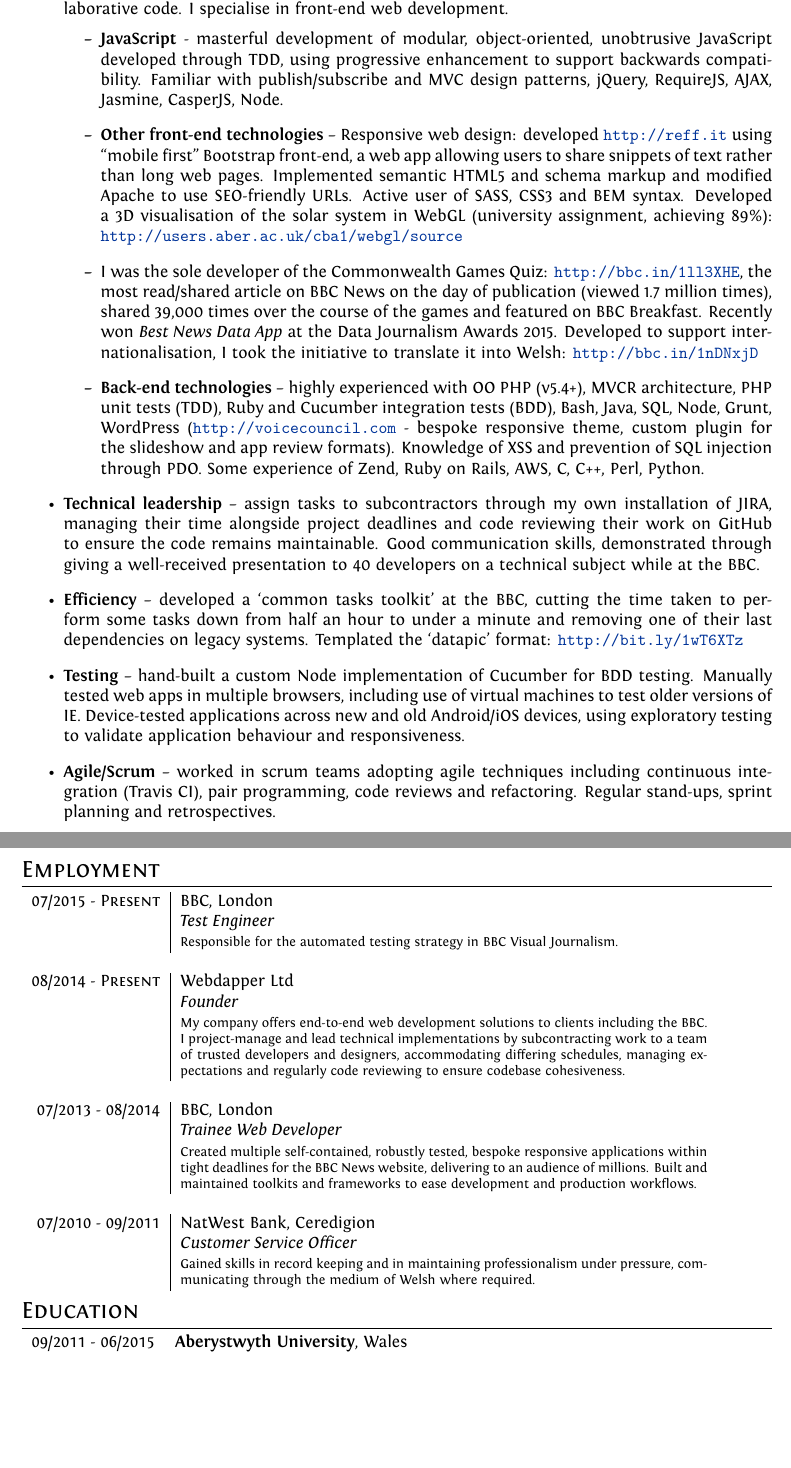
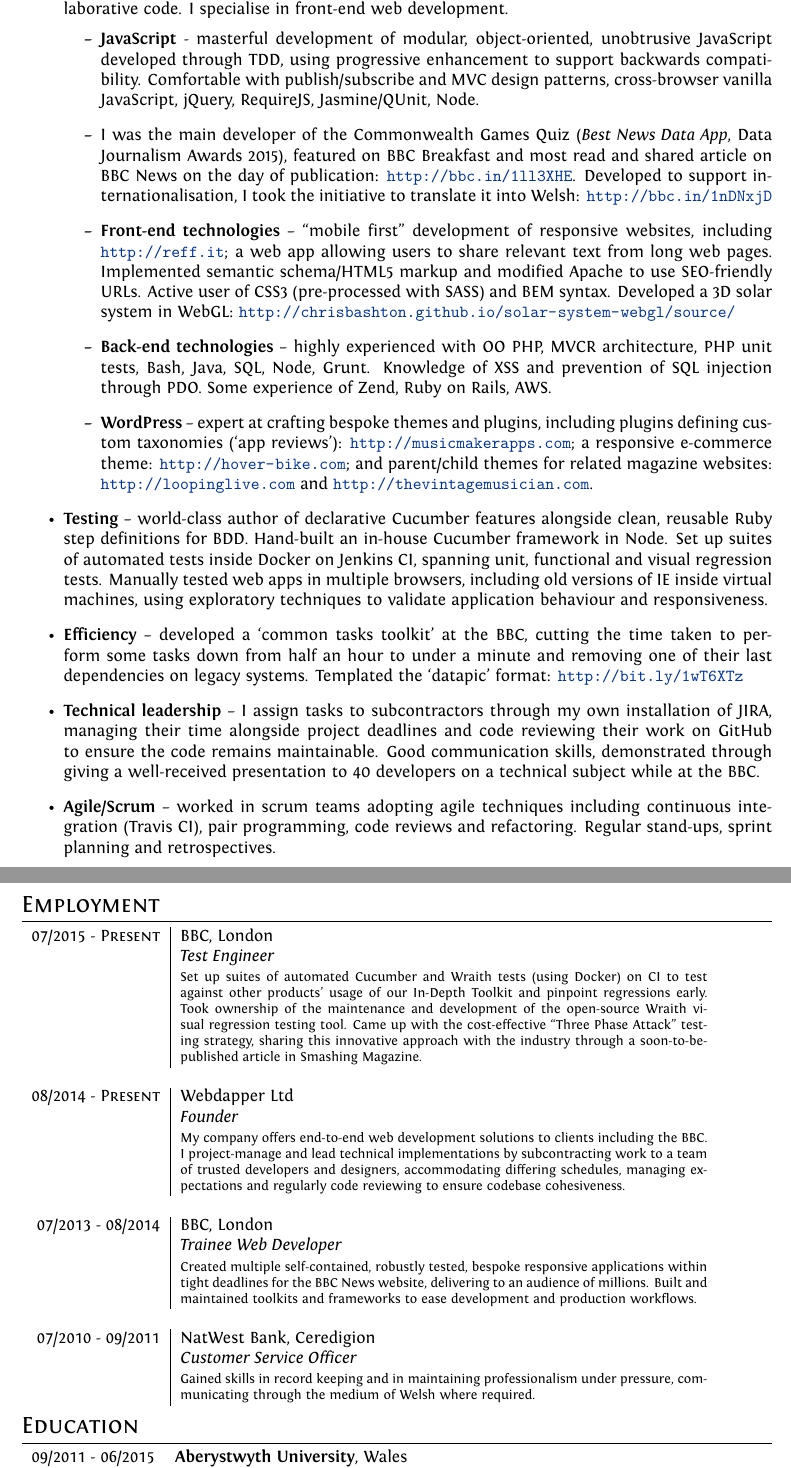
Before and after one commit to ChrisBAshton/cv, a LaTeX CV (cv--public.tex, which reads cv.tex): two parts of pages 1 and 2 of 2, joined at a grey line, cut so that both start at the same text, the shorter picture padded with empty space. Compiled offline with XeLaTeX.

Commit message:
updated with testing experience

```diff
--- a/cv.tex
+++ b/cv.tex
@@ -32,20 +28,23 @@
     \begin{itemize}
         \setlength\itemsep{0.3em}
 
-        \item \textbf{JavaScript} - masterful development of modular, object-oriented, unobtrusive JavaScript developed through TDD, using progressive enhancement to support backwards compatibility. Familiar with publish/subscribe and MVC design patterns, jQuery, RequireJS, AJAX, Jasmine, CasperJS, Node.
+        \item \textbf{JavaScript} - masterful development of modular, object-oriented, unobtrusive JavaScript developed through TDD, using progressive enhancement to support backwards compatibility. Comfortable with publish/subscribe and MVC design patterns, cross-browser vanilla JavaScript, jQuery, RequireJS, Jasmine/QUnit, Node.
 
-        \item \textbf{Other front-end technologies} – Responsive web design: developed \url{http://reff.it} using “mobile first” Bootstrap front-end, a web app allowing users to share snippets of text rather than long web pages. Implemented semantic HTML5 and schema markup and modified Apache to use SEO-friendly URLs. Active user of SASS, CSS3 and BEM syntax. Developed a 3D visualisation of the solar system in WebGL (university assignment, achieving 89\%): \url{http://users.aber.ac.uk/cba1/webgl/source}
+        \item I was the main developer of the Commonwealth Games Quiz (\emph{Best News Data App}, Data Journalism Awards 2015), featured on BBC Breakfast and most read and shared article on BBC News on the day of publication: \url{http://bbc.in/1ll3XHE}. Developed to support internationalisation, I took the initiative to translate it into Welsh: \url{http://bbc.in/1nDNxjD}
 
-        \item I was the sole developer of the Commonwealth Games Quiz: \url{http://bbc.in/1ll3XHE}, the most read/shared article on BBC News on the day of publication (viewed 1.7 million times), shared 39,000 times over the course of the games and featured on BBC Breakfast. Recently won \emph{Best News Data App} at the Data Journalism Awards 2015. Developed to support internationalisation, I took the initiative to translate it into Welsh: \url{http://bbc.in/1nDNxjD}
+        \item \textbf{Front-end technologies} – ``mobile first'' development of responsive websites, including \url{http://reff.it}; a web app allowing users to share relevant text from long web pages. Implemented semantic schema/HTML5 markup and modified Apache to use SEO-friendly URLs. Active user of CSS3 (pre-processed with SASS) and BEM syntax. Developed a 3D solar system in WebGL: \url{http://chrisbashton.github.io/solar-system-webgl/source/}
 
-        \item \textbf{Back-end technologies} – highly experienced with OO PHP (v5.4+), MVCR architecture, PHP unit tests (TDD), Ruby and Cucumber integration tests (BDD), Bash, Java, SQL, Node, Grunt, WordPress (\url{http://voicecouncil.com} - bespoke responsive theme, custom plugin for the slideshow and app review formats). Knowledge of XSS and prevention of SQL injection through PDO. Some experience of Zend, Ruby on Rails, AWS, C, C++, Perl, Python.
+        \item \textbf{Back-end technologies} – highly experienced with OO PHP, MVCR architecture, PHP unit tests, Bash, Java, SQL, Node, Grunt. Knowledge of XSS and prevention of SQL injection through PDO. Some experience of Zend, Ruby on Rails, AWS.
+
+        \item \textbf{WordPress} – expert at crafting bespoke themes and plugins, including plugins defining custom taxonomies (`app reviews'): \url{http://musicmakerapps.com}; a responsive e-commerce theme: \url{http://hover-bike.com}; and parent/child themes for related magazine websites: \url{http://loopinglive.com} and
+        \url{http://thevintagemusician.com}.
 
     \end{itemize}
 
-    \item \textbf{Technical leadership} – assign tasks to subcontractors through my own installation of JIRA, managing their time alongside project deadlines and code reviewing their work on GitHub to ensure the code remains maintainable. Good communication skills, demonstrated through giving a well-received presentation to 40 developers on a technical subject while at the BBC.
+    \item \textbf{Testing} – world-class author of declarative Cucumber features alongside clean, reusable Ruby step definitions for BDD. Hand-built an in-house Cucumber framework in Node. Set up suites of automated tests inside Docker on Jenkins CI, spanning unit, functional and visual regression tests. Manually tested web apps in multiple browsers, including old versions of IE inside virtual machines, using exploratory techniques to validate application behaviour and responsiveness.
 
     \item \textbf{Efficiency} – developed a ‘common tasks toolkit’ at the BBC, cutting the time taken to perform some tasks down from half an hour to under a minute and removing one of their last dependencies on legacy systems. Templated the ‘datapic’ format: \url{http://bit.ly/1wT6XTz}
 
-    \item \textbf{Testing} – hand-built a custom Node implementation of Cucumber for BDD testing. Manually tested web apps in multiple browsers, including use of virtual machines to test older versions of IE. Device-tested applications across new and old Android/iOS devices, using exploratory testing to validate application behaviour and responsiveness.
+    \item \textbf{Technical leadership} – I assign tasks to subcontractors through my own installation of JIRA, managing their time alongside project deadlines and code reviewing their work on GitHub to ensure the code remains maintainable. Good communication skills, demonstrated through giving a well-received presentation to 40 developers on a technical subject while at the BBC.
 
     \item \textbf{Agile/Scrum} – worked in scrum teams adopting agile techniques including continuous integration (Travis CI), pair programming, code reviews and refactoring. Regular stand-ups, sprint planning and retrospectives.
@@ -58,7 +59,9 @@
 %------------------------------
 \textsc{07/2015 - Present} & BBC, London
 \\&\emph{Test Engineer}
-\\&\footnotesize{Responsible for the automated testing strategy in BBC Visual Journalism.}
+\\&\footnotesize{
+Set up suites of automated Cucumber and Wraith tests (using Docker) on CI to test against other products' usage of our In-Depth Toolkit and pinpoint regressions early. Took ownership of the maintenance and development of the open-source Wraith visual regression testing tool. Came up with the cost-effective ``Three Phase Attack'' testing strategy, sharing this innovative approach with the industry through a soon-to-be-published article in Smashing Magazine.
+}
 %------------------------------
 \\\multicolumn{2}{c}{} \\
 \textsc{08/2014 - Present} & Webdapper Ltd
```
Also changed, not shown: cv--public.pdf, cv.tex (8 more changed lines).
